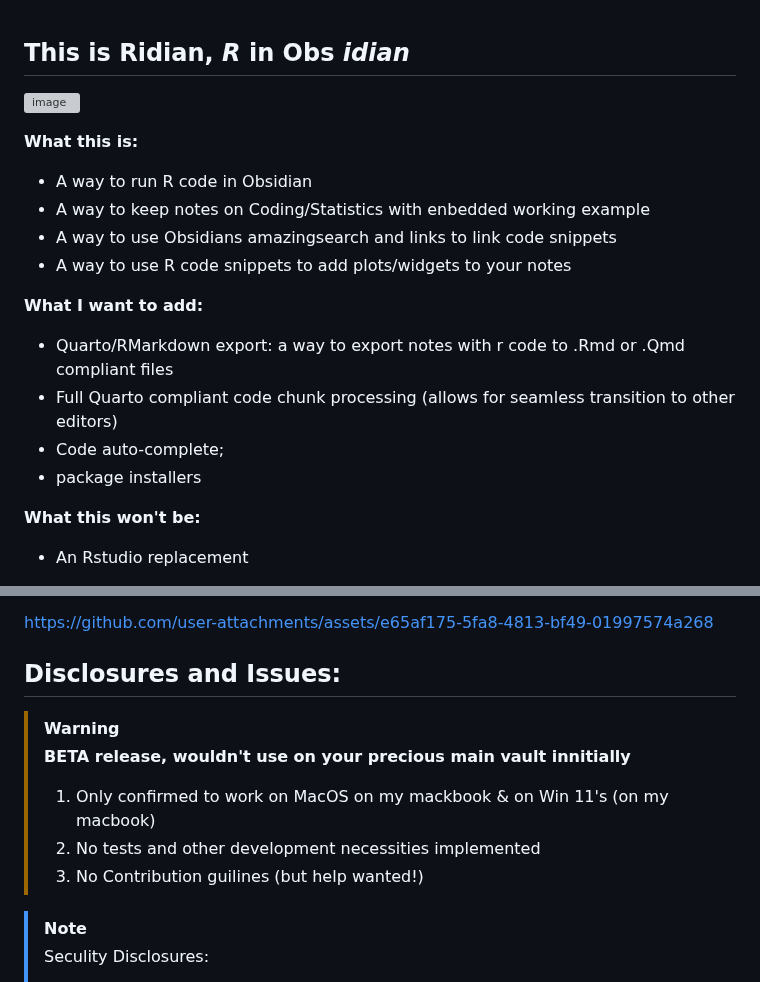
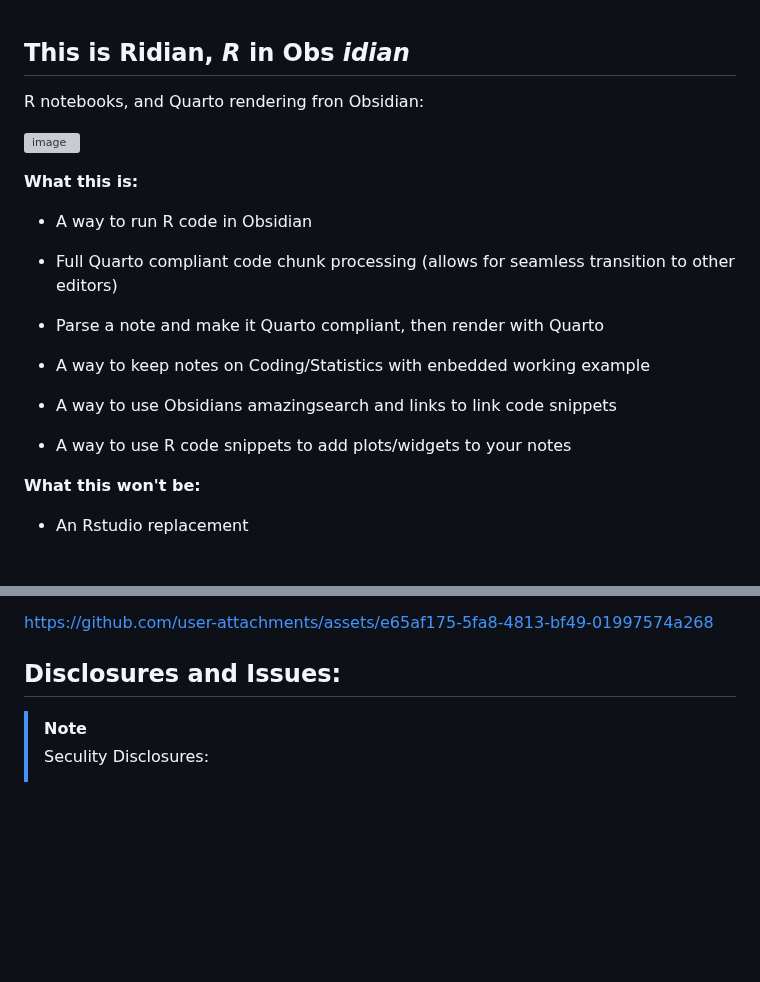
Before and after one commit to MichelNivard/Ridian, a Markdown page: README.md, 2 parts joined by grey strips. Drawn GitHub-style; blank space fills up the shorter version; grey boxes are pictures that could not be loaded.

```diff
--- a/README.md
+++ b/README.md
@@ -3,22 +3,20 @@
 
 
 ## This is Ridian, _**R**_ in Obs _**idian**_
+
+R notebooks, and Quarto rendering fron Obsidian:
+
 ![image](https://github.com/user-attachments/assets/bf0c2809-e231-40d9-a047-e28c9d7a12c2)
 
 **What this is:**
 
 - A way to run R code in Obsidian
+- Full Quarto compliant code chunk processing (allows for seamless transition to other editors)
+- Parse a note and make it Quarto compliant, then render with Quarto
+
 - A way to keep notes on Coding/Statistics with enbedded working example
 - A way to use Obsidians amazingsearch and links to link code snippets
 - A way to use R code snippets to add plots/widgets to your notes
-
-**What I want to add:**
-
--  Quarto/RMarkdown export: a way to export notes with r code to .Rmd or .Qmd compliant files
--  Full Quarto compliant code chunk processing (allows for seamless transition to other editors)
--  Code auto-complete;
--  package installers
-
 
 **What this won't be:**
 
@@ -53,14 +51,6 @@ https://github.com/user-attachments/assets/e65af175-5fa8-4813-bf49-01997574a268
 
 ## Disclosures and Issues:
 
-
-> [!WARNING]
-> **BETA release, wouldn't use on your precious main vault innitially**
->
-> 1. Only confirmed to work on MacOS on my mackbook & on Win 11's (on my macbook)
-> 2. No tests and other development necessities implemented
-> 3. No Contribution guilines (but help wanted!)
->
 
 
 > [!NOTE]
```
